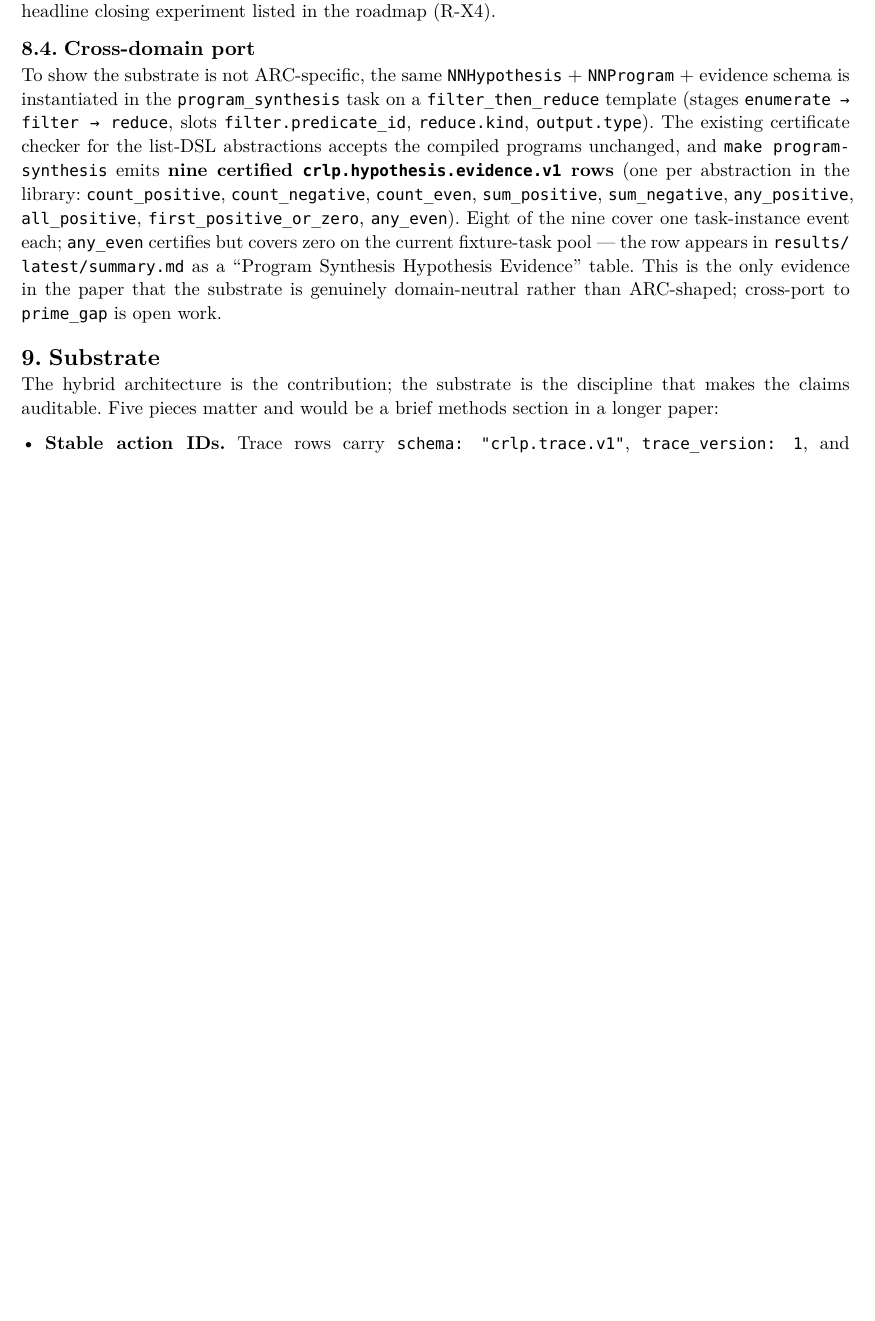
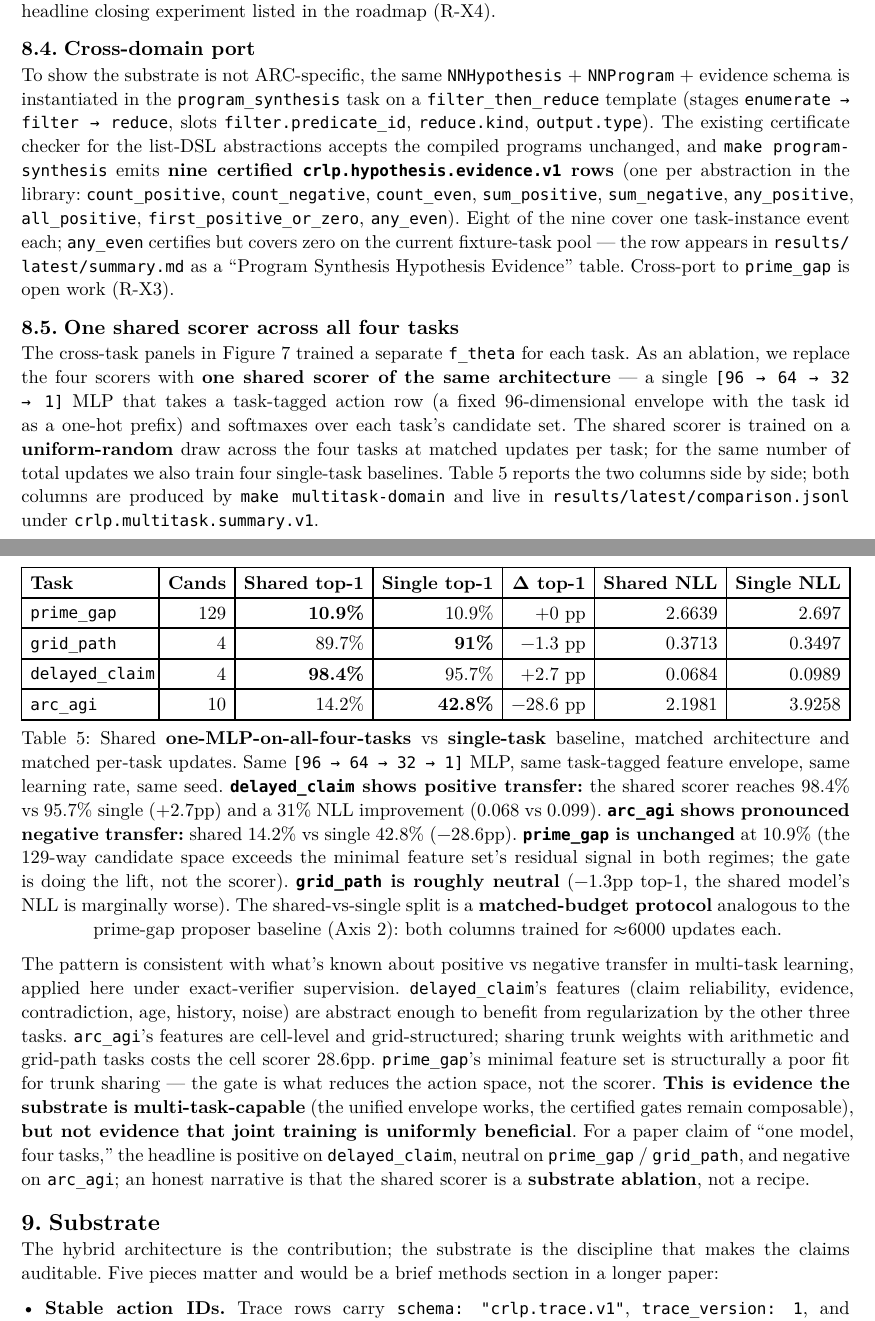
Before and after one commit to atimics/crlplrimes, a Typst document (paper/paper.typ): part of page 10 of 13 before the commit and two parts of pages 10 and 11 of 14 after it, the two joined at a grey line, cut so that both start at the same text, the shorter picture padded with empty space. The pictures show the PDF file paper/paper.pdf that the author committed with the source.

Commit message:
Add Multi-Task section: one shared MLP across all four tasks
Use the existing examples/multitask_domain.c (one [96, 64, 32, 1] MLP
with a task-id one-hot prefix, softmaxed per task) to ablate shared vs
single-task training under matched architecture, matched per-task
updates, same seed.

Headline:
- delayed_claim shows positive transfer: 98.4% shared vs 95.7% single
  (+2.7pp), NLL 0.068 vs 0.099 (31% improvement).
- arc_agi shows pronounced negative transfer: 14.2% shared vs 42.8%
  single (-28.6pp). Cell-level grid features lose from sharing trunk
  weights with arithmetic and routing tasks.
- prime_gap unchanged at 10.9% in both regimes (the gate is doing the
  lift, not the scorer; this is the expected null result).
- grid_path roughly neutral (-1.3pp top-1, marginally worse NLL).

This is a substrate ablation, not a recipe. It establishes that the
unified feature envelope works and certified gates remain composable
across tasks, while honestly reporting that joint training is not
uniformly beneficial. tab:multitask reads multitask_shared_vs_single
from paper/data.typ, autogenerated by
paper/scripts/extract_learning_curves.py from
crlp.multitask.summary.v1 rows in results/latest/comparison.jsonl.

```diff
--- a/paper/paper.typ
+++ b/paper/paper.typ
@@ -829,5 +829,19 @@ compiled programs unchanged, and `make program-synthesis` emits *nine certified
 `all_positive`, `first_positive_or_zero`, `any_even`). Eight of the nine cover one
 task-instance event each; `any_even` certifies but covers zero on the current
 fixture-task pool — the row appears in `results/latest/summary.md` as a "Program Synthesis
-Hypothesis Evidence" table. This is the only evidence in the paper that the substrate is
-genuinely domain-neutral rather than ARC-shaped; cross-port to `prime_gap` is open work.
+Hypothesis Evidence" table. Cross-port to `prime_gap` is open work (R-X3).
+
+== One shared scorer across all four tasks
+
+The cross-task panels in @fig:learning trained a separate `f_theta` for each task. As an
+ablation, we replace the four scorers with *one shared scorer of the same architecture* —
+a single `[96 → 64 → 32 → 1]` MLP that takes a task-tagged action row (a fixed
+96-dimensional envelope with the task id as a one-hot prefix) and softmaxes over each
+task's candidate set. The shared scorer is trained on a *uniform-random* draw across the
+four tasks at matched updates per task; for the same number of total updates we also train
+four single-task baselines. @tab:multitask reports the two columns side by side; both
+columns are produced by `make multitask-domain` and live in
+`results/latest/comparison.jsonl` under `crlp.multitask.summary.v1`.
+
+#figure(
+  table(
@@ -834,3 +871,27 @@ genuinely domain-neutral rather than ARC-shaped; cross-port to `prime_gap` is op
+    and matched per-task updates. Same `[96 → 64 → 32 → 1]` MLP, same task-tagged feature
+    envelope, same learning rate, same seed. *`delayed_claim` shows positive transfer:* the
+    shared scorer reaches 98.4% vs 95.7% single (+2.7pp) and a 31% NLL improvement (0.068 vs
+    0.099). *`arc_agi` shows pronounced negative transfer:* shared 14.2% vs single 42.8%
+    (−28.6pp). *`prime_gap` is unchanged* at 10.9% (the 129-way candidate space exceeds the
+    minimal feature set's residual signal in both regimes; the gate is doing the lift, not
+    the scorer). *`grid_path` is roughly neutral* (−1.3pp top-1, the shared model's NLL is
+    marginally worse). The shared-vs-single split is a *matched-budget protocol* analogous to
+    the prime-gap proposer baseline (Axis 2): both columns trained for $approx$6000 updates
+    each.],
+) <tab:multitask>
+
+The pattern is consistent with what's known about positive vs negative transfer in
+multi-task learning, applied here under exact-verifier supervision. `delayed_claim`'s
+features (claim reliability, evidence, contradiction, age, history, noise) are abstract
+enough to benefit from regularization by the other three tasks. `arc_agi`'s features are
+cell-level and grid-structured; sharing trunk weights with arithmetic and grid-path tasks
+costs the cell scorer 28.6pp. `prime_gap`'s minimal feature set is structurally a poor fit
+for trunk sharing — the gate is what reduces the action space, not the scorer. *This is
+evidence the substrate is multi-task-capable* (the unified envelope works, the certified
+gates remain composable), *but not evidence that joint training is uniformly beneficial*.
+For a paper claim of "one model, four tasks," the headline is positive on
+`delayed_claim`, neutral on `prime_gap` / `grid_path`, and negative on `arc_agi`; an
+honest narrative is that the shared scorer is a *substrate ablation*, not a recipe.
 
 = Substrate
 
```
Also changed, not shown: paper/paper.pdf, paper/paper.typ (23 more changed lines).
